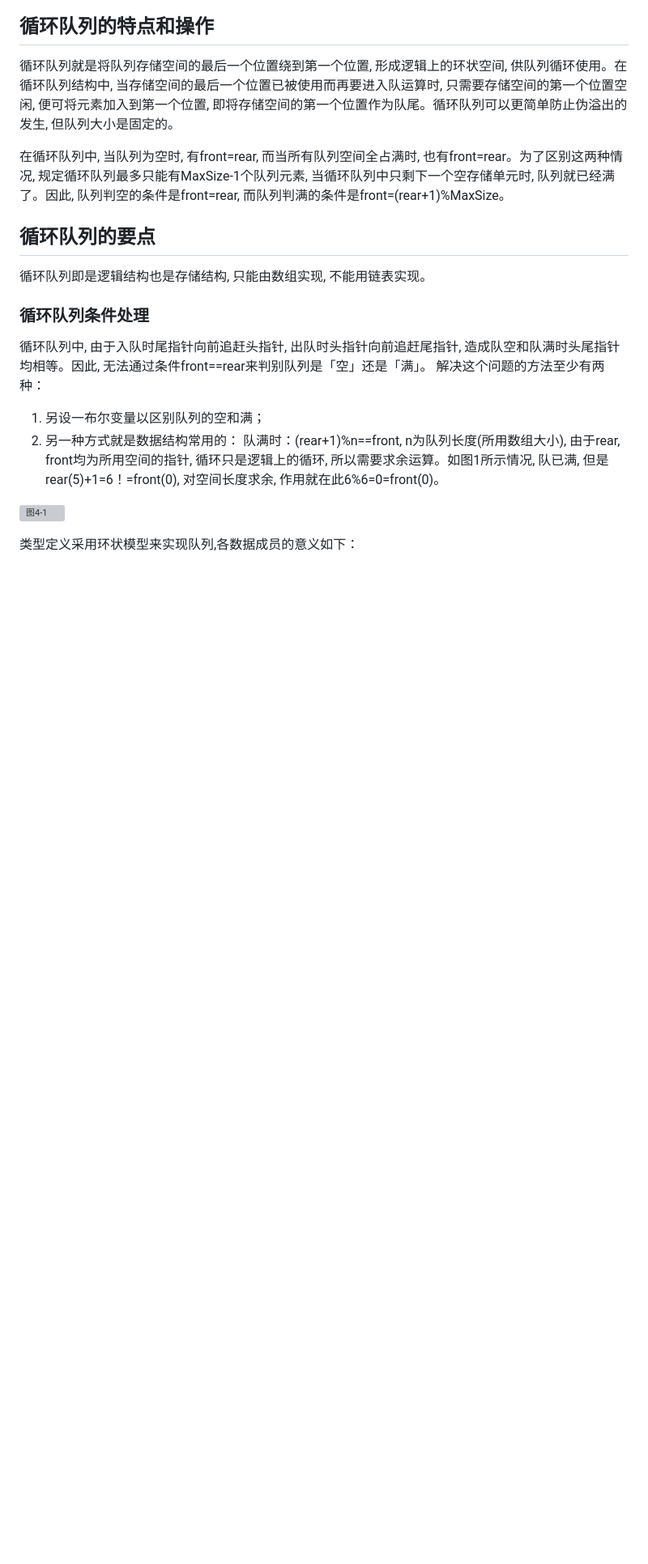
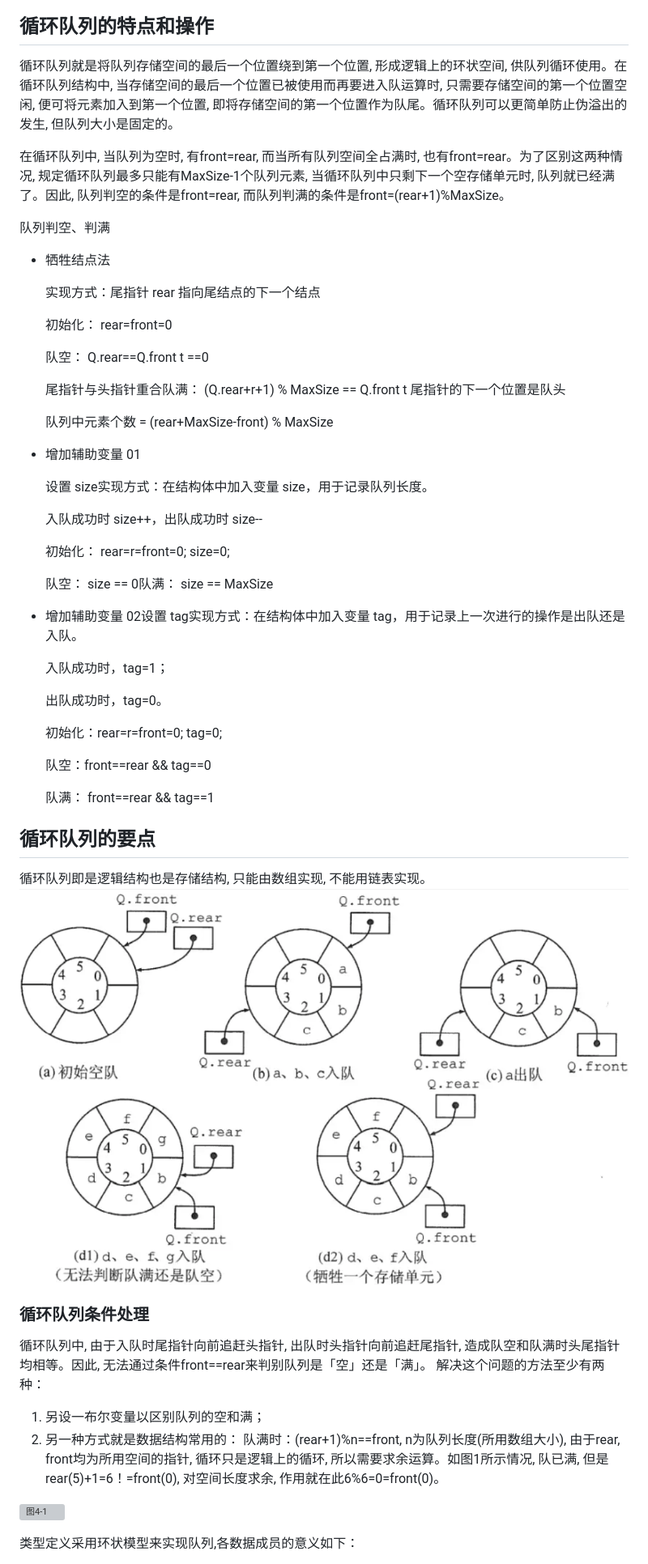
Before and after one commit to H00001/ds, a Markdown page: 4.md, the part around the change. Shown: that part at 81% size. Rendered like a GitHub page; pictures changed too: assets/loop_queeue.png (added); blank space fills up the shorter version; grey boxes are pictures that could not be loaded.

Commit message:
Update for capture 2

```diff
--- a/4.md
+++ b/4.md
@@ -134,13 +134,51 @@ Status DeQueue(SqQueue& Q, ElemType& x)
 
 在循环队列中, 当队列为空时, 有front=rear, 而当所有队列空间全占满时, 也有front=rear。为了区别这两种情况, 规定循环队列最多只能有MaxSize-1个队列元素, 当循环队列中只剩下一个空存储单元时, 队列就已经满了。因此, 队列判空的条件是front=rear, 而队列判满的条件是front=(rear+1)%MaxSize。
 
+队列判空、判满
+
++ 牺牲结点法
+
+  实现方式：尾指针 rear 指向尾结点的下一个结点
+
+  初始化： rear=front=0
+
+  队空：  Q.rear==Q.front t ==0
+
+  尾指针与头指针重合队满： (Q.rear+r+1) % MaxSize == Q.front t 尾指针的下一个位置是队头
+
+  队列中元素个数 = (rear+MaxSize-front) % MaxSize
+
++ 增加辅助变量 01
+
+  设置 size实现方式：在结构体中加入变量 size，用于记录队列长度。
+
+  入队成功时 size++，出队成功时 size--
+
+  初始化： rear=r=front=0; size=0;
+
+  队空：  size == 0队满：  size == MaxSize
+
++  增加辅助变量 02设置 tag实现方式：在结构体中加入变量 tag，用于记录上一次进行的操作是出队还是入队。
+
+   入队成功时，tag=1；
+
+   出队成功时，tag=0。
+
+   初始化：rear=r=front=0; tag=0;
+
+   队空：front==rear && tag==0
+
+   队满： front==rear && tag==1
+
 ## 循环队列的要点
-循环队列即是逻辑结构也是存储结构, 只能由数组实现, 不能用链表实现。
+
+循环队列即是逻辑结构也是存储结构, 只能由数组实现, 不能用链表实现。![loop_queeue](./assets/loop_queeue.png)
 
 ### 循环队列条件处理
 
 循环队列中, 由于入队时尾指针向前追赶头指针, 出队时头指针向前追赶尾指针, 造成队空和队满时头尾指针均相等。因此, 无法通过条件front==rear来判别队列是「空」还是「满」。
 解决这个问题的方法至少有两种：
+
 1. 另设一布尔变量以区别队列的空和满；
 3. 另一种方式就是数据结构常用的： 队满时：(rear+1)%n==front, n为队列长度(所用数组大小), 由于rear, front均为所用空间的指针, 循环只是逻辑上的循环, 所以需要求余运算。如图1所示情况, 队已满, 但是rear(5)+1=6！=front(0), 对空间长度求余, 作用就在此6%6=0=front(0)。
 
```
Also changed, not shown: assets/Screen Shot 2023-12-16 at 17.02.00.png (added).
